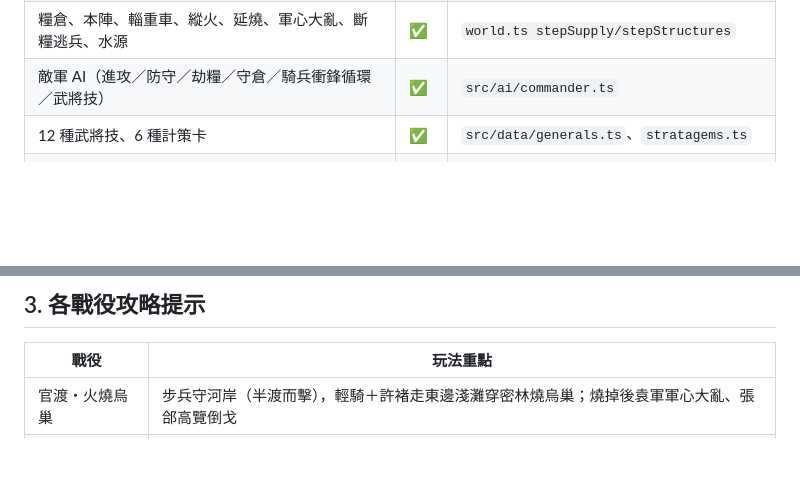
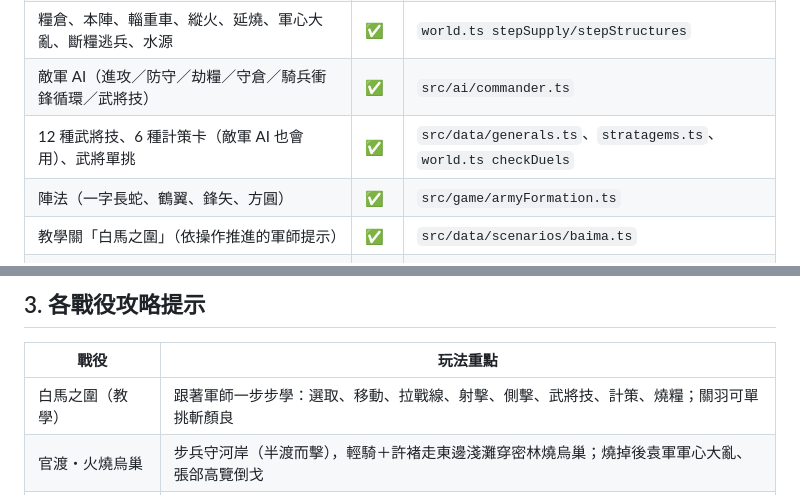
Before and after one commit to wenbatman33/warGame, a Markdown page: docs/07-開發紀錄與交接.md, 2 parts joined by grey strips. Rendered like a GitHub page; blank space fills up the shorter version.

```diff
--- a/docs/07-開發紀錄與交接.md
+++ b/docs/07-開發紀錄與交接.md
@@ -36,7 +36,9 @@ npm run dev        # 開 http://localhost:5200
 | 地形優勢（高地、半渡、森林、營寨、下坡衝鋒） | ✅ | `world.ts`、`RULES` |
 | 糧倉、本陣、輜重車、縱火、延燒、軍心大亂、斷糧逃兵、水源 | ✅ | `world.ts stepSupply/stepStructures` |
 | 敵軍 AI（進攻／防守／劫糧／守倉／騎兵衝鋒循環／武將技） | ✅ | `src/ai/commander.ts` |
-| 12 種武將技、6 種計策卡 | ✅ | `src/data/generals.ts`、`stratagems.ts` |
+| 12 種武將技、6 種計策卡（敵軍 AI 也會用）、武將單挑 | ✅ | `src/data/generals.ts`、`stratagems.ts`、`world.ts checkDuels` |
+| 陣法（一字長蛇、鶴翼、鋒矢、方圓） | ✅ | `src/game/armyFormation.ts` |
+| 教學關「白馬之圍」（依操作推進的軍師提示） | ✅ | `src/data/scenarios/baima.ts` |
 | 五場史實戰役＋自訂會戰 | ✅ | `src/data/scenarios/`、`src/game/custom.ts` |
 | CoC 式 HUD、兵力徽章、軍旗、資訊面板、軍師提示、結算三星 | ✅ | `src/ui/` |
 | 程式合成音效＋古風配樂＋台灣中文語音 | ✅ | `src/audio/`、`public/assets/voice/` |
@@ -47,6 +49,7 @@ npm run dev        # 開 http://localhost:5200
 
 | 戰役 | 玩法重點 |
 |---|---|
+| 白馬之圍（教學） | 跟著軍師一步步學：選取、移動、拉戰線、射擊、側擊、武將技、計策、燒糧；關羽可單挑斬顏良 |
 | 官渡・火燒烏巢 | 步兵守河岸（半渡而擊），輕騎＋許褚走東邊淺灘穿密林燒烏巢；燒掉後袁軍軍心大亂、張郃高覽倒戈 |
 | 赤壁・火燒烏林 | 夜戰；弓兵右鍵點營寨射火矢，東風讓火往西延燒；周瑜「火燒連營」 |
 | 合肥・逍遙津 | 八團打二十團：張遼「威震逍遙」＋重騎衝鋒連鎖打崩，直取橋頭孫權（孫權陣亡＝勝） |
```
Also changed, not shown: docs/01-玩法與操作.md (+2 -0 lines).
